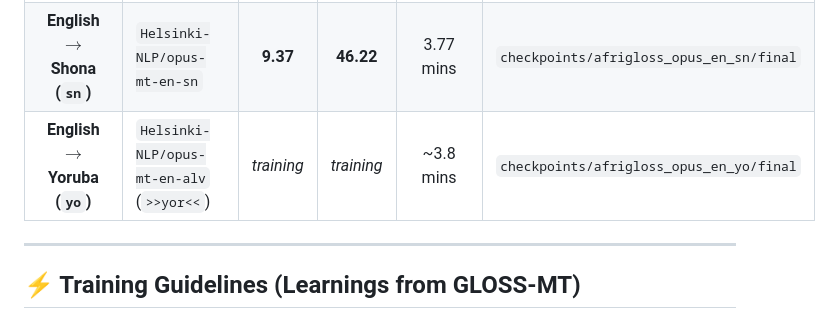
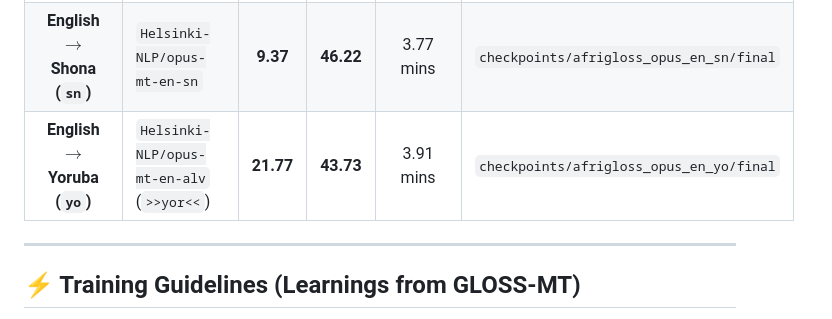
Before and after one commit to AfriSpeech/afrigloss-mt, a Markdown page: README.md, the part around the change. Rendered like a GitHub page.

Commit message:
docs: update full benchmark results including Yoruba (en-yo)

```diff
--- a/README.md
+++ b/README.md
@@ -72,7 +72,7 @@ Fine-tuned on the H200 GPU using the 10,000-verse Gloss-MT datasets and evaluate
 | **English $\rightarrow$ Igbo (`ig`)** | `Helsinki-NLP/opus-mt-en-ig` | **19.36** | **44.40** | 3.41 mins | `checkpoints/afrigloss_opus_en_ig/final` |
 | **English $\rightarrow$ Ewe (`ee`)** | `Helsinki-NLP/opus-mt-en-ee` | **18.28** | **42.85** | 3.58 mins | `checkpoints/afrigloss_opus_en_ee/final` |
 | **English $\rightarrow$ Shona (`sn`)** | `Helsinki-NLP/opus-mt-en-sn` | **9.37** | **46.22** | 3.77 mins | `checkpoints/afrigloss_opus_en_sn/final` |
-| **English $\rightarrow$ Yoruba (`yo`)** | `Helsinki-NLP/opus-mt-en-alv` (`>>yor<<`) | *training* | *training* | ~3.8 mins | `checkpoints/afrigloss_opus_en_yo/final` |
+| **English $\rightarrow$ Yoruba (`yo`)** | `Helsinki-NLP/opus-mt-en-alv` (`>>yor<<`) | **21.77** | **43.73** | 3.91 mins | `checkpoints/afrigloss_opus_en_yo/final` |
 
 ---
 
```
